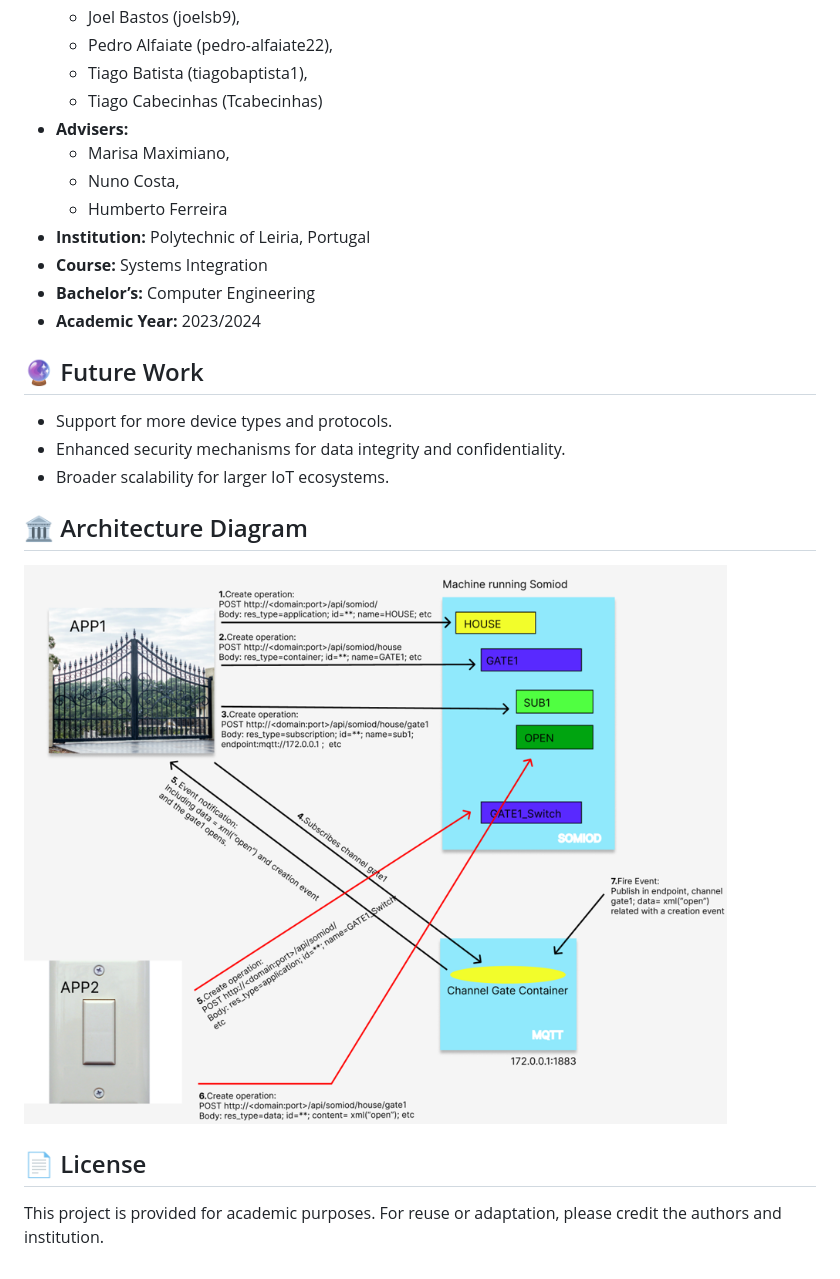
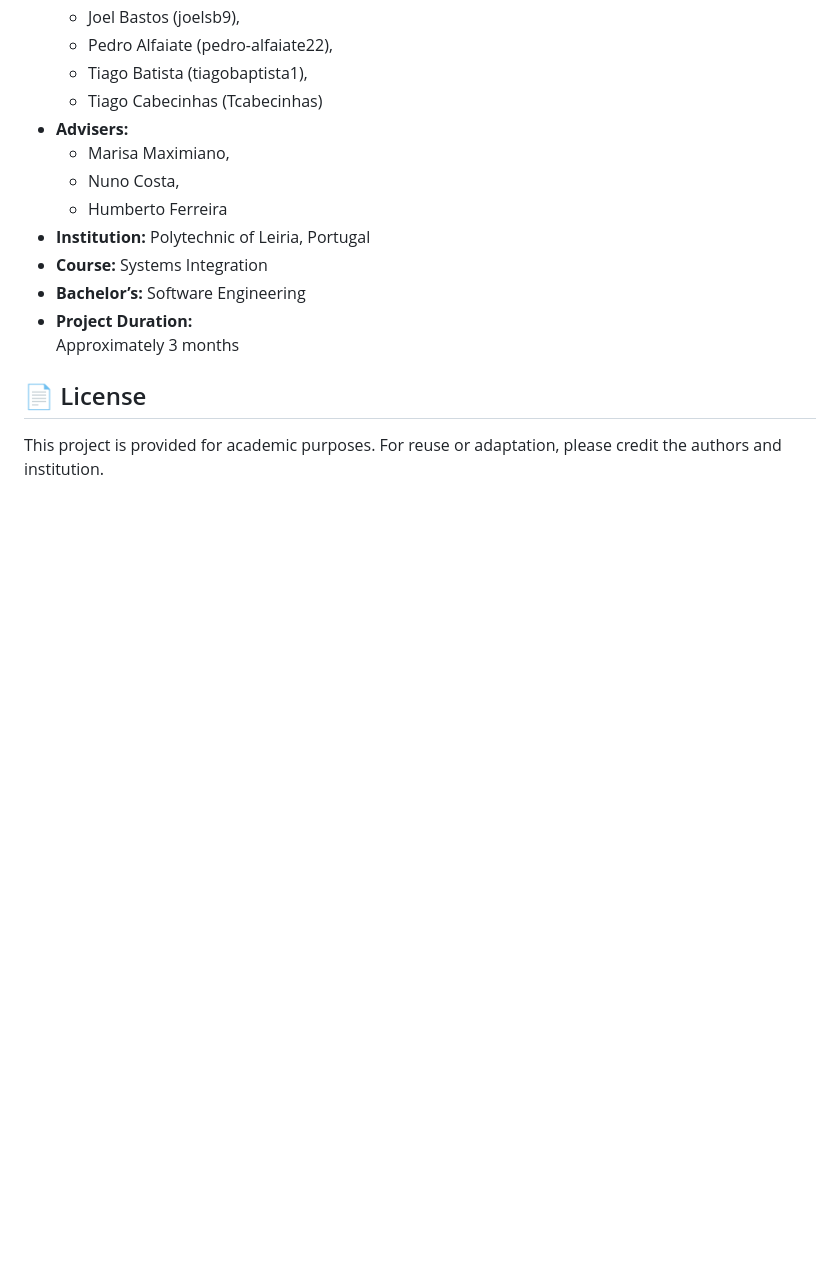
Before and after one commit to joelsb/ISProject, a Markdown page: readme.md, the part around one of its changes. GitHub-like rendering; blank space fills up the shorter version.

```diff
--- a/readme.md
+++ b/readme.md
@@ -132,26 +144,14 @@ DELETE  /api/somiod/{appName}/{containerName}/{subscriptionName}
   - Marisa Maximiano,
   - Nuno Costa,
   - Humberto Ferreira
-- **Institution:** Polytechnic of Leiria, Portugal
-- **Course:** Systems Integration
-- **Bachelor’s:** Computer Engineering
-- **Academic Year:** 2023/2024
-
-
-
-## 🔮 Future Work
-
-- Support for more device types and protocols.
-- Enhanced security mechanisms for data integrity and confidentiality.
-- Broader scalability for larger IoT ecosystems.
-
-
-
-## 🏛️ Architecture Diagram
-
-![Architecture Diagram](architecture.png)
-
-
+- **Institution:**
+  Polytechnic of Leiria, Portugal
+- **Course:**
+  Systems Integration
+- **Bachelor’s:**
+  Software Engineering
+- **Project Duration:**
+  Approximately 3 months
 
 ## 📄 License
 
```
Also changed, not shown: other parts of readme.md (+12 -0 lines).
